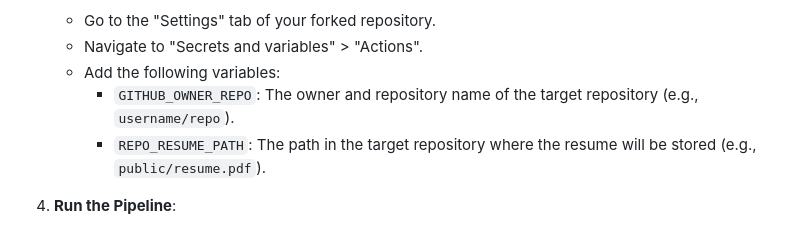
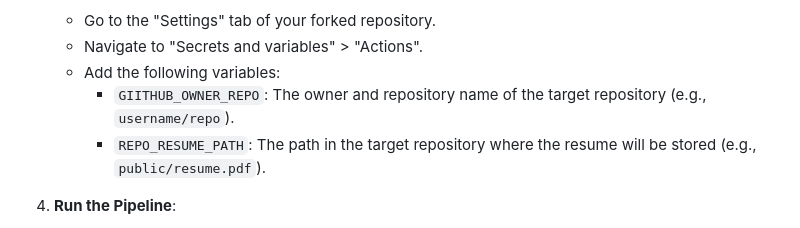
Before and after one commit to personal-repos-mazen/personal-resume, a Markdown page: readme.md, the part around the change. GitHub-like rendering.

```diff
--- a/readme.md
+++ b/readme.md
@@ -86,7 +86,7 @@ In my personal fork, I have the pipeline pushing the resume to my [portfolio web
    - Go to the "Settings" tab of your forked repository.
    - Navigate to "Secrets and variables" > "Actions".
    - Add the following variables:
-     - `GITHUB_OWNER_REPO`: The owner and repository name of the target repository (e.g., `username/repo`).
+     - `GIITHUB_OWNER_REPO`: The owner and repository name of the target repository (e.g., `username/repo`).
      - `REPO_RESUME_PATH`: The path in the target repository where the resume will be stored (e.g., `public/resume.pdf`).
 
 4. **Run the Pipeline**:
```
